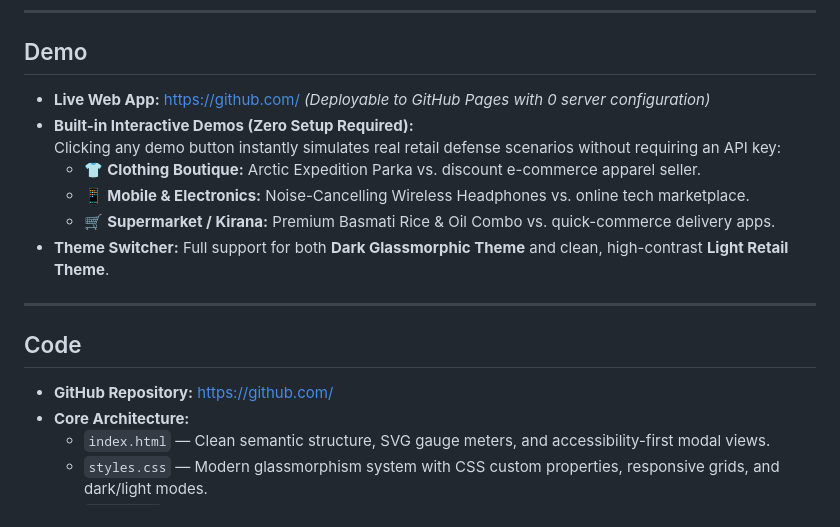
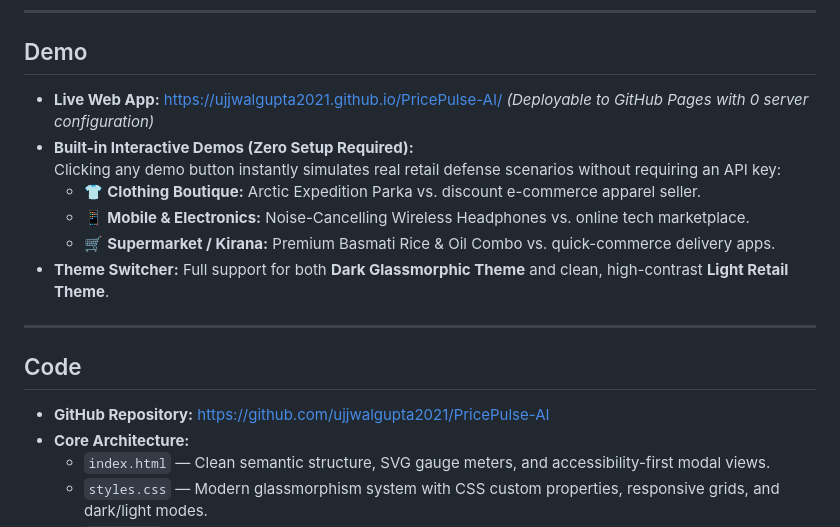
Before and after one commit to ujjwalgupta2021/PricePulse-AI, a Markdown page: README.md, the part around the change. GitHub-like rendering.

Commit message:
Update live demo and repository links in README

```diff
--- a/README.md
+++ b/README.md
@@ -41,7 +41,7 @@ PricePulse immediately analyzes the competitor listing and equips the shopkeeper
 
 ## Demo
 
-- **Live Web App:** [https://github.com/](https://github.com/) *(Deployable to GitHub Pages with 0 server configuration)*
+- **Live Web App:** [https://ujjwalgupta2021.github.io/PricePulse-AI/](https://ujjwalgupta2021.github.io/PricePulse-AI/) *(Deployable to GitHub Pages with 0 server configuration)*
 - **Built-in Interactive Demos (Zero Setup Required):**
   Clicking any demo button instantly simulates real retail defense scenarios without requiring an API key:
   - 👕 **Clothing Boutique:** Arctic Expedition Parka vs. discount e-commerce apparel seller.
@@ -53,7 +53,7 @@ PricePulse immediately analyzes the competitor listing and equips the shopkeeper
 
 ## Code
 
-- **GitHub Repository:** [https://github.com/](https://github.com/)
+- **GitHub Repository:** [https://github.com/ujjwalgupta2021/PricePulse-AI](https://github.com/ujjwalgupta2021/PricePulse-AI)
 - **Core Architecture:**
   - `index.html` — Clean semantic structure, SVG gauge meters, and accessibility-first modal views.
   - `styles.css` — Modern glassmorphism system with CSS custom properties, responsive grids, and dark/light modes.
```
